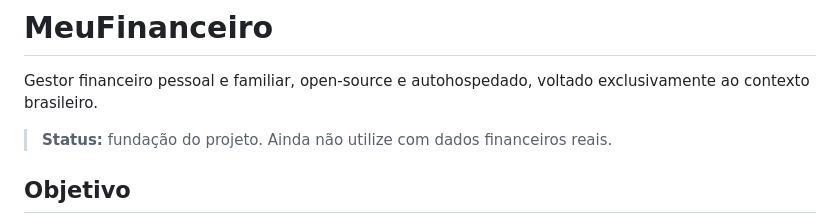
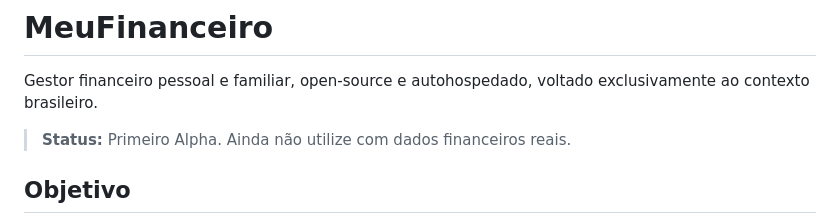
Before and after one commit to zemsoft-br/MeuFinanceiro, a Markdown page: README.md, the part around the change. GitHub-like rendering.

Commit message:
docs(release): document First Alpha metadata (#220)
Signed-off-by: zemsoft-br <vinicius.dezem@zemsoft.com.br>

```diff
--- a/README.md
+++ b/README.md
@@ -2,7 +2,7 @@
 
 Gestor financeiro pessoal e familiar, open-source e autohospedado, voltado exclusivamente ao contexto brasileiro.
 
-> **Status:** fundação do projeto. Ainda não utilize com dados financeiros reais.
+> **Status:** Primeiro Alpha. Ainda não utilize com dados financeiros reais.
 
 ## Objetivo
 
```
Also changed, not shown: CHANGELOG.md (added, +33 -0 lines).
